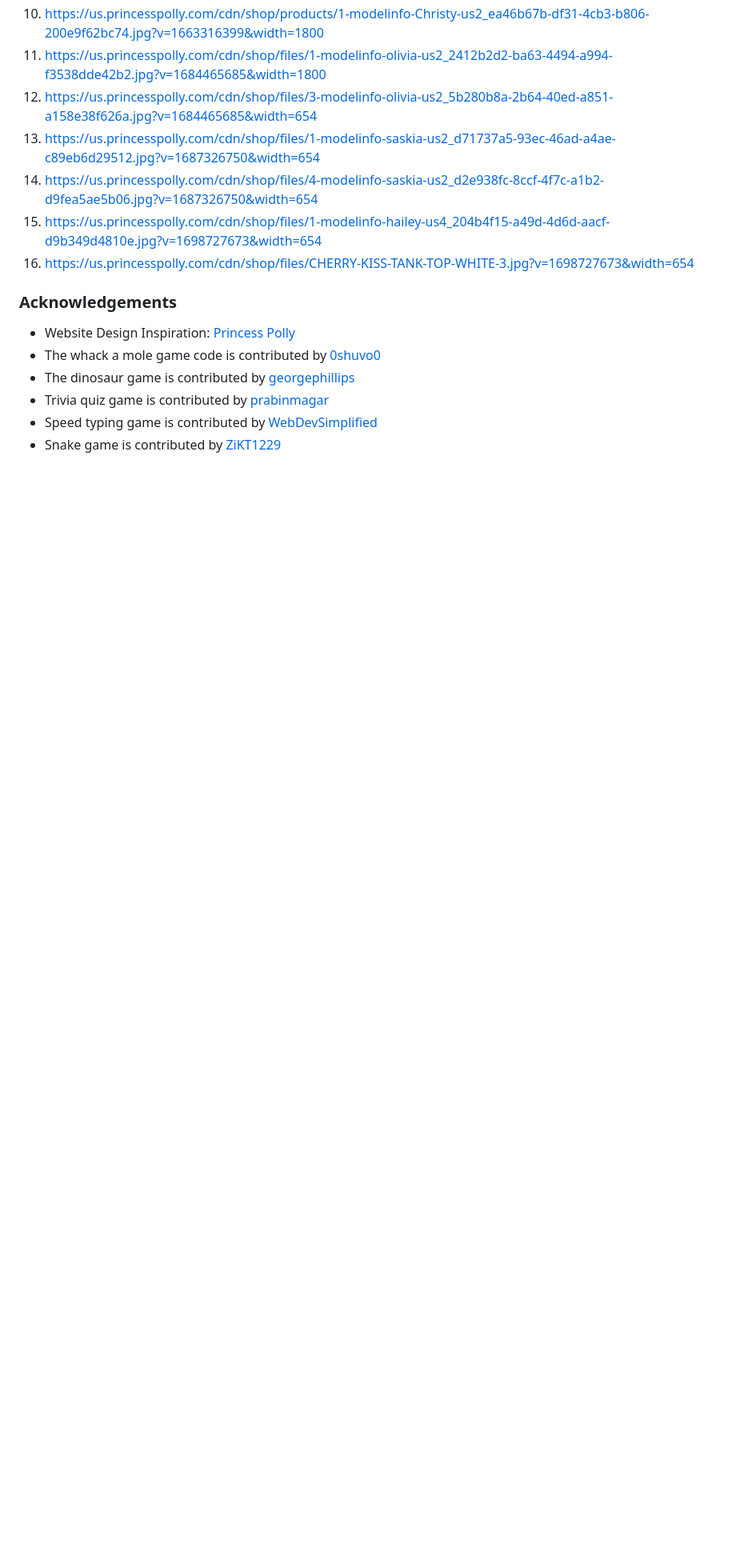
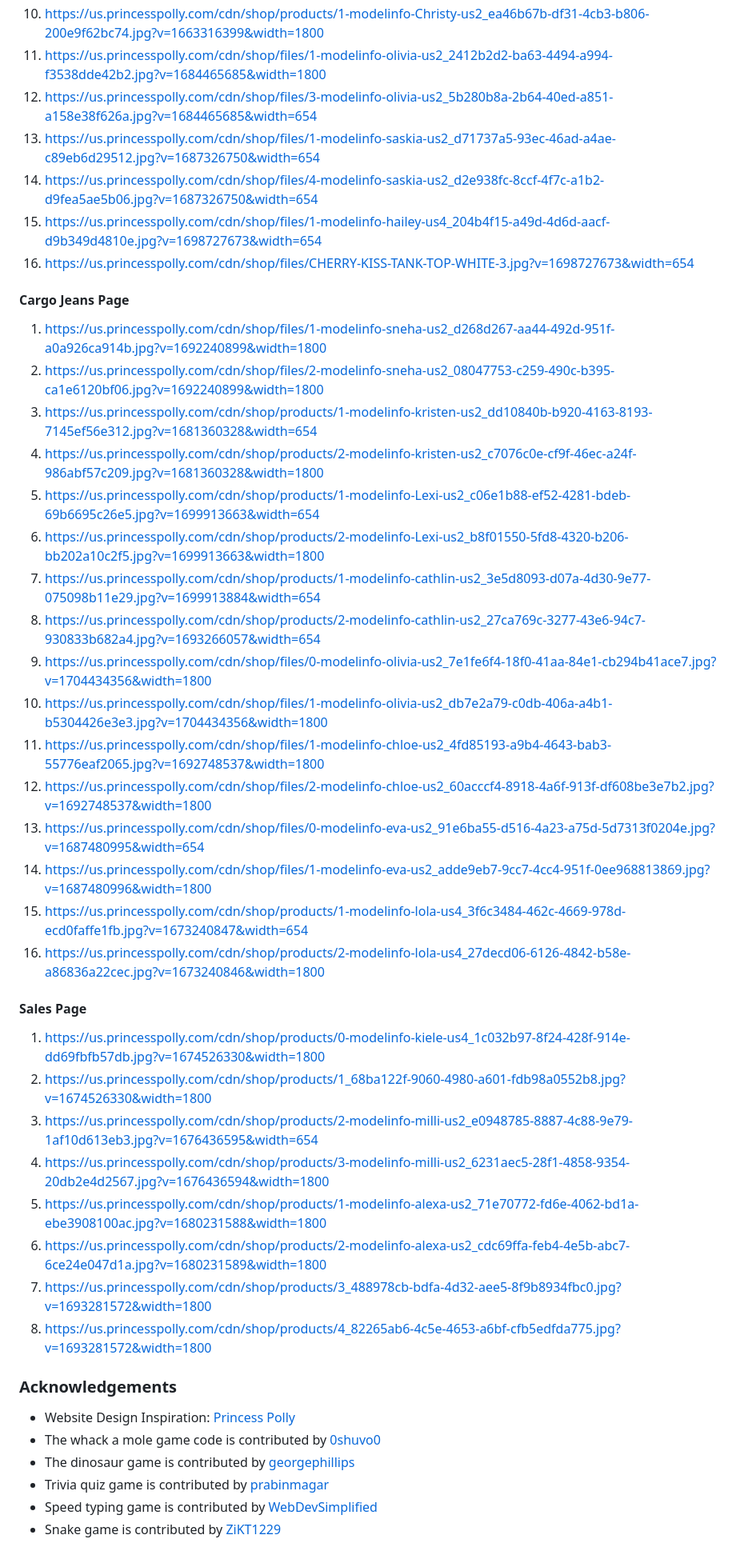
Before and after one commit to emery97/FED-ameliaXweiying, a Markdown page: README.md, the part around one of its changes. Shown at 80% size. Drawn GitHub-style; blank space fills up the shorter version.

```diff
--- a/README.md
+++ b/README.md
@@ -266,6 +249,32 @@ In a delightful contrast to our bold aesthetic, we introduce cute mini-games. Th
 14. https://us.princesspolly.com/cdn/shop/files/4-modelinfo-saskia-us2_d2e938fc-8ccf-4f7c-a1b2-d9fea5ae5b06.jpg?v=1687326750&width=654
 15. https://us.princesspolly.com/cdn/shop/files/1-modelinfo-hailey-us4_204b4f15-a49d-4d6d-aacf-d9b349d4810e.jpg?v=1698727673&width=654
 16. https://us.princesspolly.com/cdn/shop/files/CHERRY-KISS-TANK-TOP-WHITE-3.jpg?v=1698727673&width=654
+#### Cargo Jeans Page
+1. https://us.princesspolly.com/cdn/shop/files/1-modelinfo-sneha-us2_d268d267-aa44-492d-951f-a0a926ca914b.jpg?v=1692240899&width=1800
+2. https://us.princesspolly.com/cdn/shop/files/2-modelinfo-sneha-us2_08047753-c259-490c-b395-ca1e6120bf06.jpg?v=1692240899&width=1800
+3. https://us.princesspolly.com/cdn/shop/products/1-modelinfo-kristen-us2_dd10840b-b920-4163-8193-7145ef56e312.jpg?v=1681360328&width=654
+4. https://us.princesspolly.com/cdn/shop/products/2-modelinfo-kristen-us2_c7076c0e-cf9f-46ec-a24f-986abf57c209.jpg?v=1681360328&width=1800
+5. https://us.princesspolly.com/cdn/shop/products/1-modelinfo-Lexi-us2_c06e1b88-ef52-4281-bdeb-69b6695c26e5.jpg?v=1699913663&width=654
+6. https://us.princesspolly.com/cdn/shop/products/2-modelinfo-Lexi-us2_b8f01550-5fd8-4320-b206-bb202a10c2f5.jpg?v=1699913663&width=1800
+7. https://us.princesspolly.com/cdn/shop/products/1-modelinfo-cathlin-us2_3e5d8093-d07a-4d30-9e77-075098b11e29.jpg?v=1699913884&width=654
+8. https://us.princesspolly.com/cdn/shop/products/2-modelinfo-cathlin-us2_27ca769c-3277-43e6-94c7-930833b682a4.jpg?v=1693266057&width=654
+9. https://us.princesspolly.com/cdn/shop/files/0-modelinfo-olivia-us2_7e1fe6f4-18f0-41aa-84e1-cb294b41ace7.jpg?v=1704434356&width=1800
+10. https://us.princesspolly.com/cdn/shop/files/1-modelinfo-olivia-us2_db7e2a79-c0db-406a-a4b1-b5304426e3e3.jpg?v=1704434356&width=1800
+11. https://us.princesspolly.com/cdn/shop/files/1-modelinfo-chloe-us2_4fd85193-a9b4-4643-bab3-55776eaf2065.jpg?v=1692748537&width=1800
+12. https://us.princesspolly.com/cdn/shop/files/2-modelinfo-chloe-us2_60acccf4-8918-4a6f-913f-df608be3e7b2.jpg?v=1692748537&width=1800
+13. https://us.princesspolly.com/cdn/shop/files/0-modelinfo-eva-us2_91e6ba55-d516-4a23-a75d-5d7313f0204e.jpg?v=1687480995&width=654
+14. https://us.princesspolly.com/cdn/shop/files/1-modelinfo-eva-us2_adde9eb7-9cc7-4cc4-951f-0ee968813869.jpg?v=1687480996&width=1800
+15. https://us.princesspolly.com/cdn/shop/products/1-modelinfo-lola-us4_3f6c3484-462c-4669-978d-ecd0faffe1fb.jpg?v=1673240847&width=654
+16. https://us.princesspolly.com/cdn/shop/products/2-modelinfo-lola-us4_27decd06-6126-4842-b58e-a86836a22cec.jpg?v=1673240846&width=1800
+#### Sales Page
+1. https://us.princesspolly.com/cdn/shop/products/0-modelinfo-kiele-us4_1c032b97-8f24-428f-914e-dd69fbfb57db.jpg?v=1674526330&width=1800
+2. https://us.princesspolly.com/cdn/shop/products/1_68ba122f-9060-4980-a601-fdb98a0552b8.jpg?v=1674526330&width=1800
+3. https://us.princesspolly.com/cdn/shop/products/2-modelinfo-milli-us2_e0948785-8887-4c88-9e79-1af10d613eb3.jpg?v=1676436595&width=654
+4. https://us.princesspolly.com/cdn/shop/products/3-modelinfo-milli-us2_6231aec5-28f1-4858-9354-20db2e4d2567.jpg?v=1676436594&width=1800
+5. https://us.princesspolly.com/cdn/shop/products/1-modelinfo-alexa-us2_71e70772-fd6e-4062-bd1a-ebe3908100ac.jpg?v=1680231588&width=1800
+6. https://us.princesspolly.com/cdn/shop/products/2-modelinfo-alexa-us2_cdc69ffa-feb4-4e5b-abc7-6ce24e047d1a.jpg?v=1680231589&width=1800
+7. https://us.princesspolly.com/cdn/shop/products/3_488978cb-bdfa-4d32-aee5-8f9b8934fbc0.jpg?v=1693281572&width=1800
+8. https://us.princesspolly.com/cdn/shop/products/4_82265ab6-4c5e-4653-a6bf-cfb5edfda775.jpg?v=1693281572&width=1800
 
 
 
```
Also changed, not shown: other parts of README.md (+19 -36 lines).
